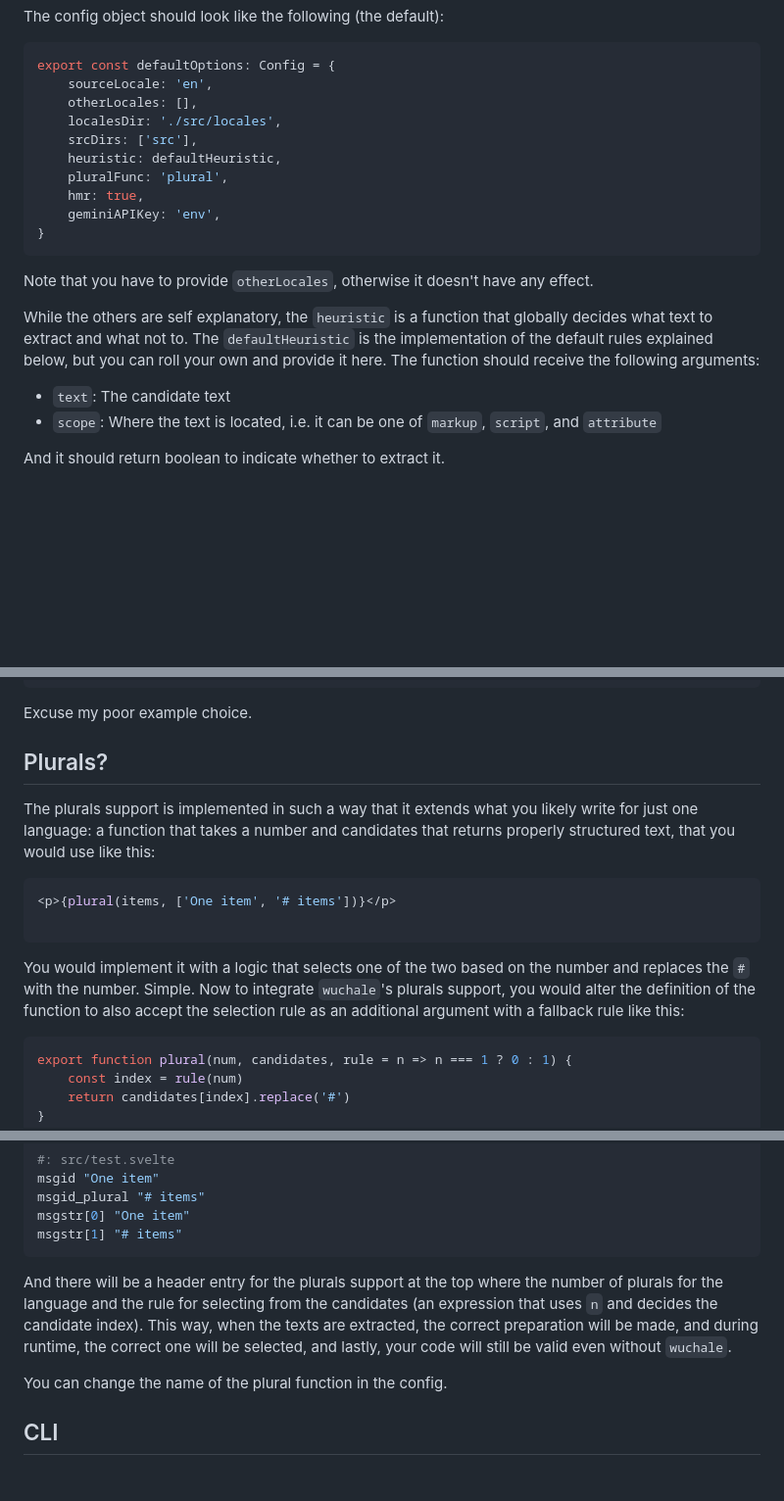
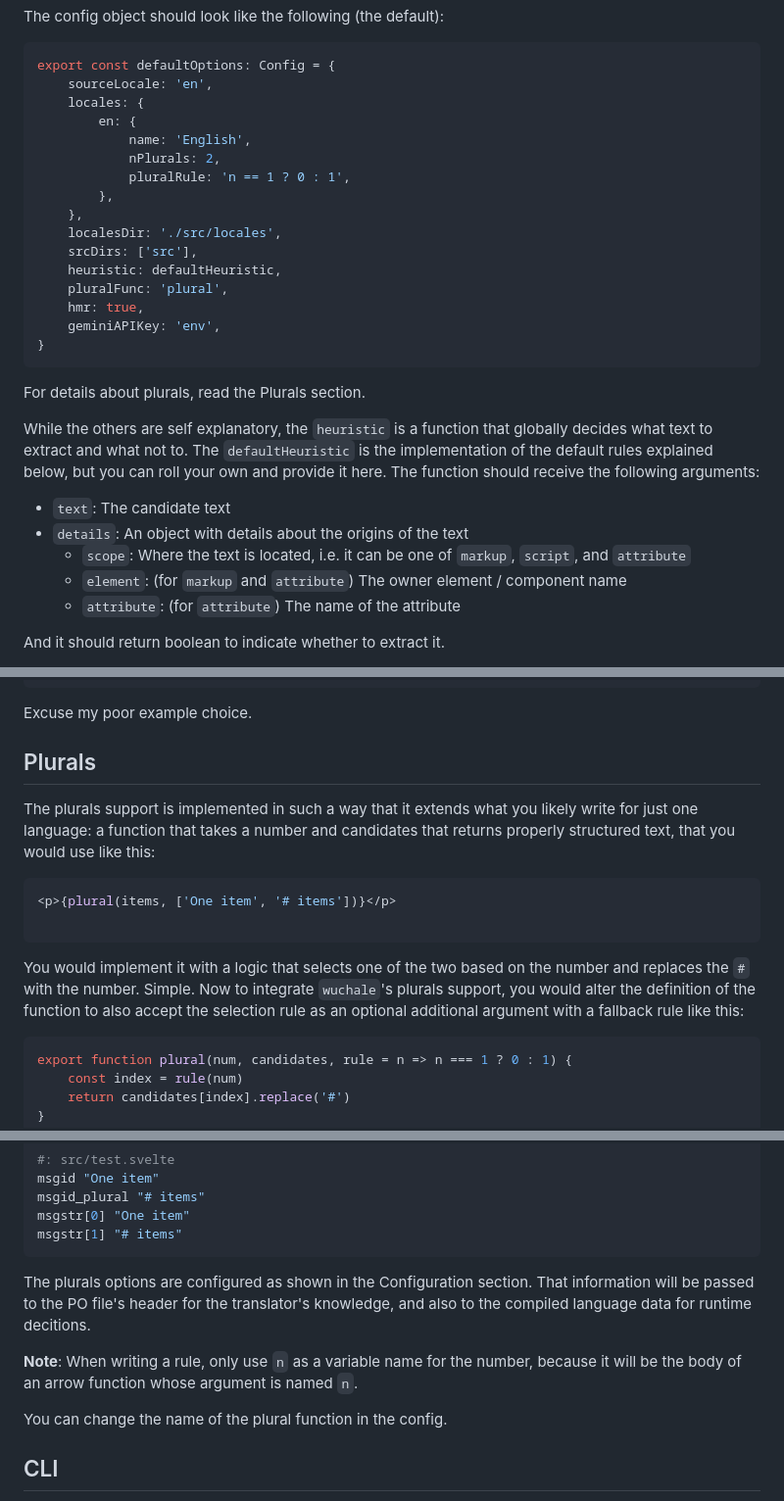
Before and after one commit to wuchalejs/wuchale, a Markdown page: README.md, 3 parts joined by grey strips. Shown: that part at 98% size. Drawn GitHub-style; blank space fills up the shorter version.

Commit message:
update README on plurals & heuristic, close #10

````diff
--- a/README.md
+++ b/README.md
@@ -111,7 +111,13 @@ The config object should look like the following (the default):
 ```javascript
 export const defaultOptions: Config = {
     sourceLocale: 'en',
-    otherLocales: [],
+    locales: {
+        en: {
+            name: 'English',
+            nPlurals: 2,
+            pluralRule: 'n == 1 ? 0 : 1',
+        },
+    },
     localesDir: './src/locales',
     srcDirs: ['src'],
     heuristic: defaultHeuristic,
@@ -121,8 +127,7 @@ export const defaultOptions: Config = {
 }
 ```
 
-Note that you have to provide `otherLocales`, otherwise it doesn't have any
-effect.
+For details about plurals, read the Plurals section.
 
 While the others are self explanatory, the `heuristic` is a function that
 globally decides what text to extract and what not to. The `defaultHeuristic`
@@ -131,7 +136,10 @@ your own and provide it here. The function should receive the following
 arguments:
 
 - `text`: The candidate text
-- `scope`: Where the text is located, i.e. it can be one of `markup`, `script`, and `attribute`
+- `details`: An object with details about the origins of the text
+  - `scope`: Where the text is located, i.e. it can be one of `markup`, `script`, and `attribute`
+  - `element`: (for `markup` and `attribute`) The owner element / component name
+  - `attribute`: (for `attribute`) The name of the attribute
 
 And it should return boolean to indicate whether to extract it.
 
@@ -499,7 +507,7 @@ they will be separate.
 
 Excuse my poor example choice.
 
-## Plurals?
+## Plurals
 
 The plurals support is implemented in such a way that it extends what you likely
 write for just one language: a function that takes a number and candidates that
@@ -513,8 +521,8 @@ returns properly structured text, that you would use like this:
 You would implement it with a logic that selects one of the two based on the
 number and replaces the `#` with the number. Simple. Now to integrate
 `wuchale`'s plurals support, you would alter the definition of the function to
-also accept the selection rule as an additional argument with a fallback rule
-like this:
+also accept the selection rule as an optional additional argument with a
+fallback rule like this:
 
 ```javascript
 export function plural(num, candidates, rule = n => n === 1 ? 0 : 1) {
@@ -546,12 +554,12 @@ msgstr[0] "One item"
 msgstr[1] "# items"
 ```
 
-And there will be a header entry for the plurals support at the top where the
-number of plurals for the language and the rule for selecting from the
-candidates (an expression that uses `n` and decides the candidate index). This
-way, when the texts are extracted, the correct preparation will be made, and
-during runtime, the correct one will be selected, and lastly, your code will
-still be valid even without `wuchale`.
+The plurals options are configured as shown in the Configuration section. That
+information will be passed to the PO file's header for the translator's
+knowledge, and also to the compiled language data for runtime decitions.
+
+**Note**: When writing a rule, only use `n` as a variable name for the number,
+because it will be the body of an arrow function whose argument is named `n`.
 
 You can change the name of the plural function in the config.
 
````
